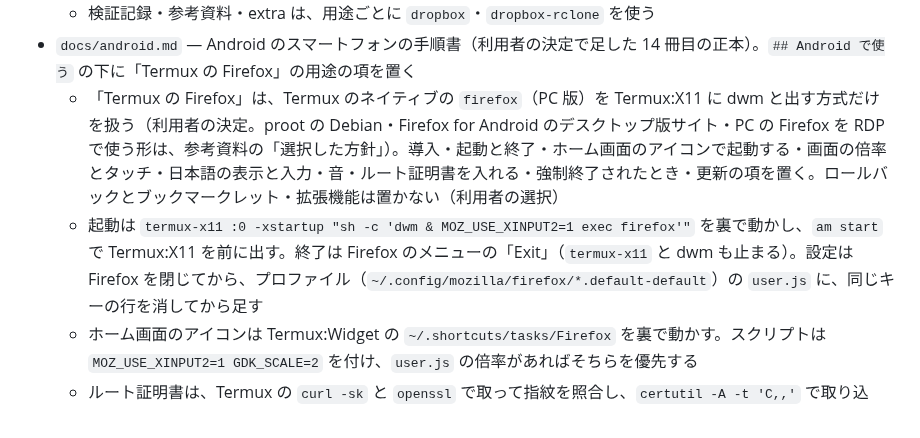
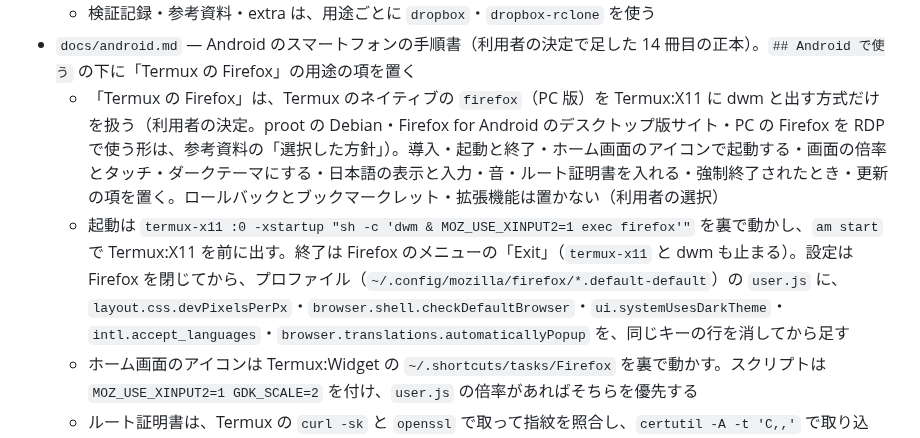
Before and after one commit to ryo-aoki-pc/setup-notes, a Markdown page: docs/dev/structure.md, the part around the change. Rendered like a GitHub page.

```diff
--- a/docs/dev/structure.md
+++ b/docs/dev/structure.md
@@ -47,8 +47,8 @@
 - `docs/dropbox.md` — Dropbox の手順書（AlmaLinux 10）。`## AlmaLinux 10 で使う` の下に「Dropbox」「Dropbox と rclone」の用途の項を置く
   - 検証記録・参考資料・extra は、用途ごとに `dropbox`・`dropbox-rclone` を使う
 - `docs/android.md` — Android のスマートフォンの手順書（利用者の決定で足した 14 冊目の正本）。`## Android で使う` の下に「Termux の Firefox」の用途の項を置く
-  - 「Termux の Firefox」は、Termux のネイティブの `firefox`（PC 版）を Termux:X11 に dwm と出す方式だけを扱う（利用者の決定。proot の Debian・Firefox for Android のデスクトップ版サイト・PC の Firefox を RDP で使う形は、参考資料の「選択した方針」）。導入・起動と終了・ホーム画面のアイコンで起動する・画面の倍率とタッチ・日本語の表示と入力・音・ルート証明書を入れる・強制終了されたとき・更新の項を置く。ロールバックとブックマークレット・拡張機能は置かない（利用者の選択）
-  - 起動は `termux-x11 :0 -xstartup "sh -c 'dwm & MOZ_USE_XINPUT2=1 exec firefox'"` を裏で動かし、`am start` で Termux:X11 を前に出す。終了は Firefox のメニューの「Exit」（`termux-x11` と dwm も止まる）。設定は Firefox を閉じてから、プロファイル（`~/.config/mozilla/firefox/*.default-default`）の `user.js` に、同じキーの行を消してから足す
+  - 「Termux の Firefox」は、Termux のネイティブの `firefox`（PC 版）を Termux:X11 に dwm と出す方式だけを扱う（利用者の決定。proot の Debian・Firefox for Android のデスクトップ版サイト・PC の Firefox を RDP で使う形は、参考資料の「選択した方針」）。導入・起動と終了・ホーム画面のアイコンで起動する・画面の倍率とタッチ・ダークテーマにする・日本語の表示と入力・音・ルート証明書を入れる・強制終了されたとき・更新の項を置く。ロールバックとブックマークレット・拡張機能は置かない（利用者の選択）
+  - 起動は `termux-x11 :0 -xstartup "sh -c 'dwm & MOZ_USE_XINPUT2=1 exec firefox'"` を裏で動かし、`am start` で Termux:X11 を前に出す。終了は Firefox のメニューの「Exit」（`termux-x11` と dwm も止まる）。設定は Firefox を閉じてから、プロファイル（`~/.config/mozilla/firefox/*.default-default`）の `user.js` に、`layout.css.devPixelsPerPx`・`browser.shell.checkDefaultBrowser`・`ui.systemUsesDarkTheme`・`intl.accept_languages`・`browser.translations.automaticallyPopup` を、同じキーの行を消してから足す
   - ホーム画面のアイコンは Termux:Widget の `~/.shortcuts/tasks/Firefox` を裏で動かす。スクリプトは `MOZ_USE_XINPUT2=1 GDK_SCALE=2` を付け、`user.js` の倍率があればそちらを優先する
   - ルート証明書は、Termux の `curl -sk` と `openssl` で取って指紋を照合し、`certutil -A -t 'C,,'` で取り込む。ホストの指紋は almalinux-setup.md の「Caddy: 端末にルート証明書を入れる」と ai-agents.md の「Codeg: Windows 11 で端末にルート証明書を入れる」の手順 1
   - 画面の操作の手順に、Android のエミュレーター（x86_64、Android 17）で撮った画面を 1 枚ずつ貼る（`docs/images/android/`、利用者の依頼）
```
Also changed, not shown: docs/android.md (+49 -0 lines), docs/reference/termux-firefox.md (+13 -0 lines), docs/images/android/termux-firefox-dark-v158.0.1.png (added).
